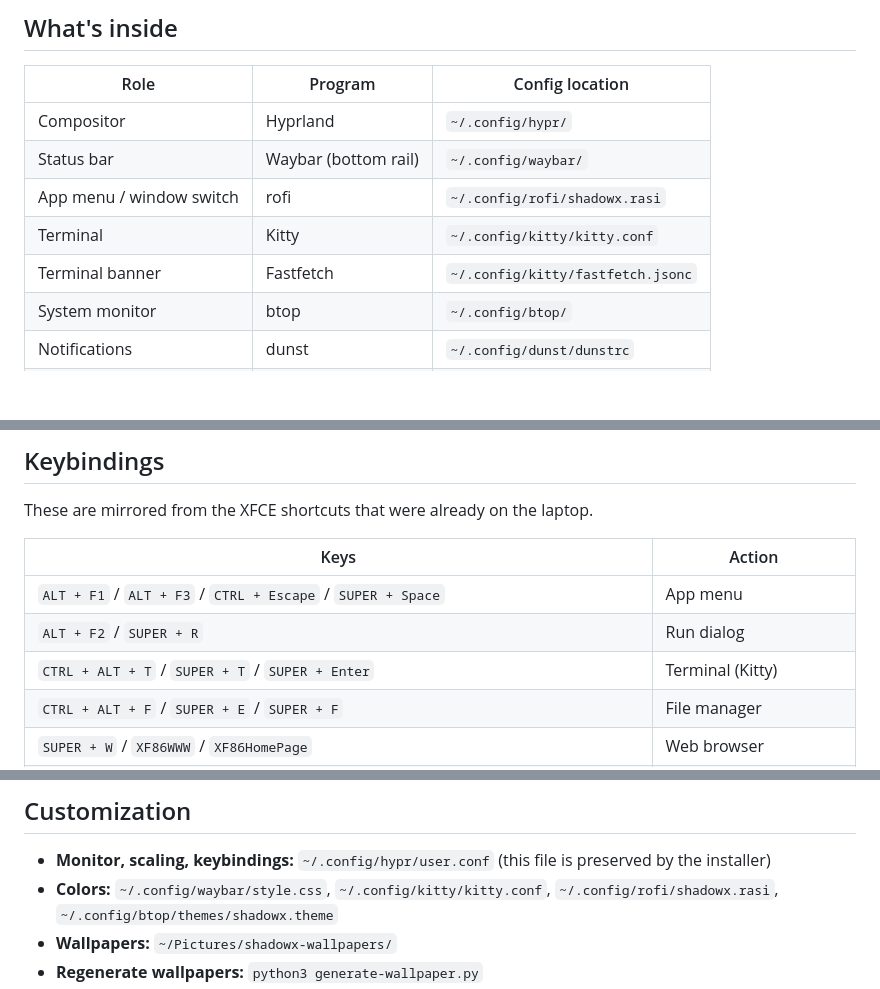
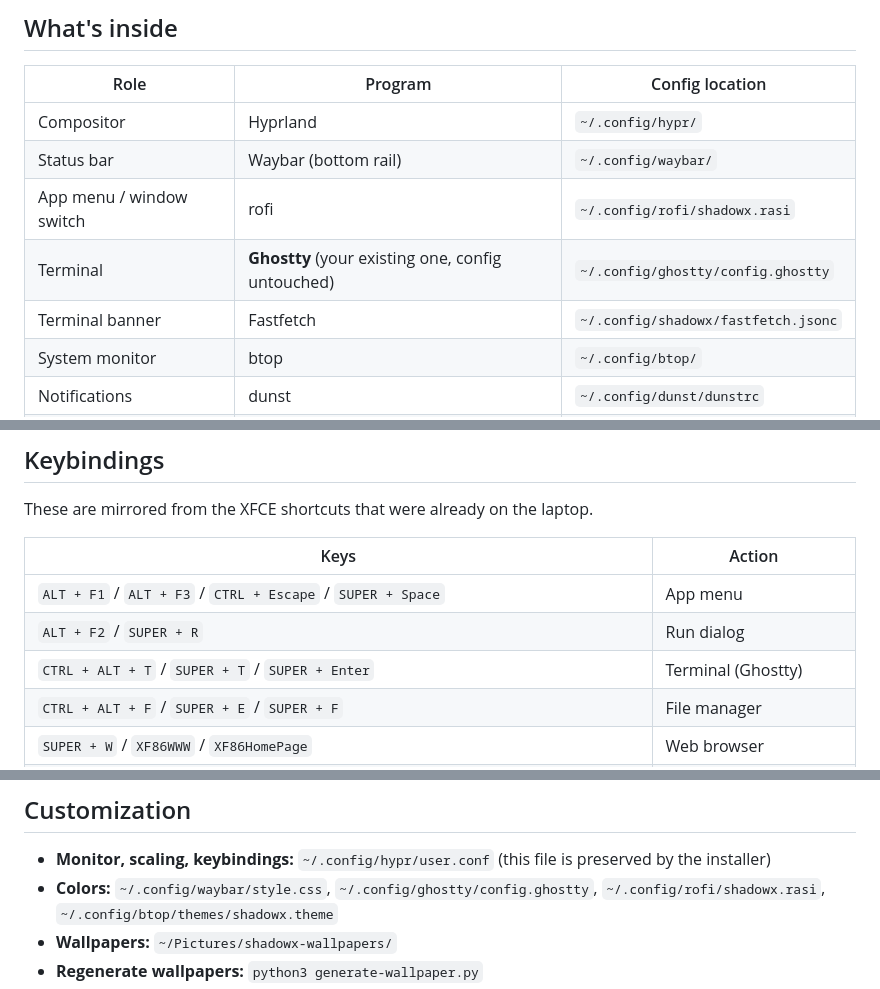
Before and after one commit to shadowx29/shadowx-noir, a Markdown page: README.md, 3 parts joined by grey strips. Rendered like a GitHub page; blank space fills up the shorter version.

Commit message:
feat: use existing Ghostty terminal, remove Kitty

```diff
--- a/README.md
+++ b/README.md
@@ -82,8 +82,8 @@ After it finishes, **log out** and select **Hyprland** at the login screen.
 | Compositor | Hyprland | `~/.config/hypr/` |
 | Status bar | Waybar (bottom rail) | `~/.config/waybar/` |
 | App menu / window switch | rofi | `~/.config/rofi/shadowx.rasi` |
-| Terminal | Kitty | `~/.config/kitty/kitty.conf` |
-| Terminal banner | Fastfetch | `~/.config/kitty/fastfetch.jsonc` |
+| Terminal | **Ghostty** (your existing one, config untouched) | `~/.config/ghostty/config.ghostty` |
+| Terminal banner | Fastfetch | `~/.config/shadowx/fastfetch.jsonc` |
 | System monitor | btop | `~/.config/btop/` |
 | Notifications | dunst | `~/.config/dunst/dunstrc` |
 | Wallpaper | swaybg + rofi picker | `~/.config/scripts/wallpaper.sh` |
@@ -101,7 +101,7 @@ These are mirrored from the XFCE shortcuts that were already on the laptop.
 |---|---|
 | `ALT + F1` / `ALT + F3` / `CTRL + Escape` / `SUPER + Space` | App menu |
 | `ALT + F2` / `SUPER + R` | Run dialog |
-| `CTRL + ALT + T` / `SUPER + T` / `SUPER + Enter` | Terminal (Kitty) |
+| `CTRL + ALT + T` / `SUPER + T` / `SUPER + Enter` | Terminal (Ghostty) |
 | `CTRL + ALT + F` / `SUPER + E` / `SUPER + F` | File manager |
 | `SUPER + W` / `XF86WWW` / `XF86HomePage` | Web browser |
 | `XF86Calculator` | Calculator |
@@ -130,7 +130,7 @@ Logout / Suspend / Reboot / Shutdown.
 
 - **Monitor, scaling, keybindings:** `~/.config/hypr/user.conf`
   (this file is preserved by the installer)
-- **Colors:** `~/.config/waybar/style.css`, `~/.config/kitty/kitty.conf`,
+- **Colors:** `~/.config/waybar/style.css`, `~/.config/ghostty/config.ghostty`,
   `~/.config/rofi/shadowx.rasi`, `~/.config/btop/themes/shadowx.theme`
 - **Wallpapers:** `~/Pictures/shadowx-wallpapers/`
 - **Regenerate wallpapers:** `python3 generate-wallpaper.py`
```
Also changed, not shown: other parts of README.md (+1 -1 lines), assets/screenshots/app-menu.png, 9 other files.
